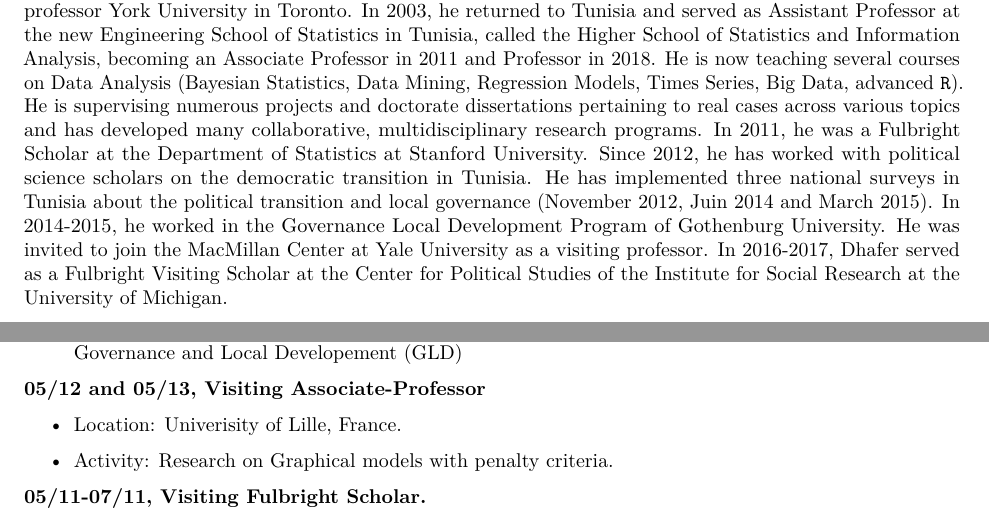
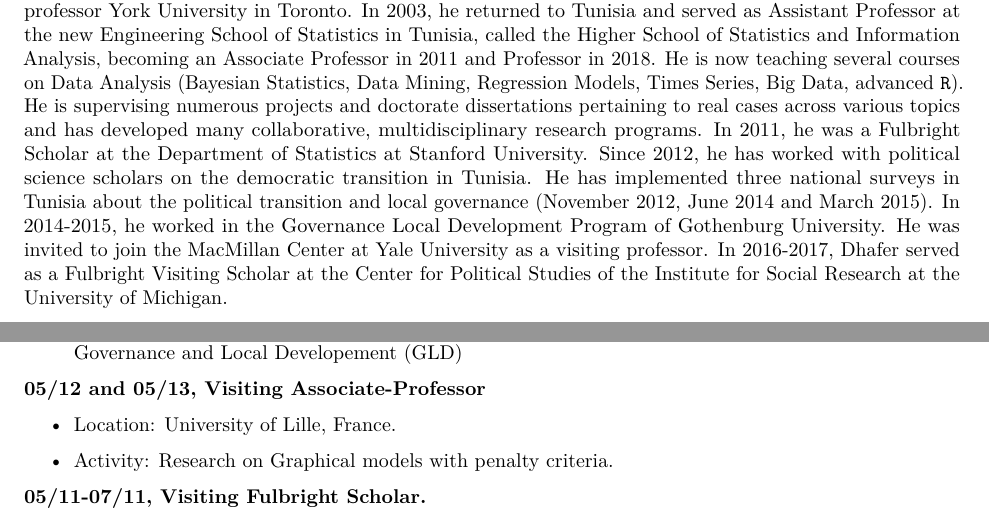
Before and after one commit to sahar125/malouche.github.io, a LaTeX document (cdDhaferApril2018.tex): two parts of pages 1 and 2 of 7, joined at a grey line, cut so that both start at the same text. The pictures show the PDF file cdDhaferApril2018.pdf that the author committed with the source.

Commit message:
Add files via upload

```diff
--- a/cdDhaferApril2018.tex
+++ b/cdDhaferApril2018.tex
@@ -118,7 +118,7 @@ multidisciplinary research programs. In 2011, he was a Fulbright Scholar
 at the Department of Statistics at Stanford University. Since 2012, he
 has worked with political science scholars on the democratic transition
 in Tunisia. He has implemented three national surveys in Tunisia about
-the political transition and local governance (November 2012, Juin 2014
+the political transition and local governance (November 2012, June 2014
 and March 2015). In 2014-2015, he worked in the Governance Local
 Development Program of Gothenburg University. He was invited to join the
 MacMillan Center at Yale University as a visiting professor. In
@@ -199,7 +199,7 @@ Professor in Statistics.}
 
 \begin{itemize}
 \item
-  Location: Univerisity of Lille, France.
+  Location: University of Lille, France.
 \item
   Activity: Research on Graphical models with penalty criteria.
 \end{itemize}
```
Also changed, not shown: cdDhaferApril2018.pdf, 1 other file.
